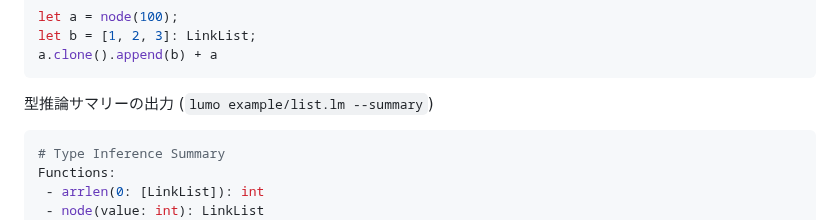
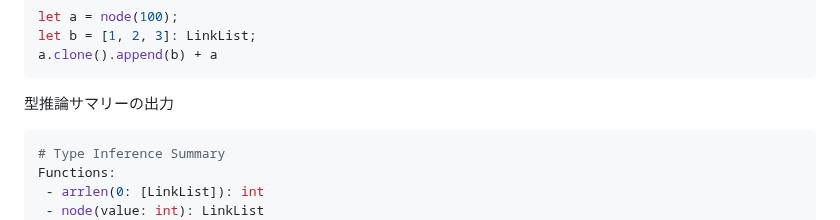
Before and after one commit to archy-none/lumo, a Markdown page: README.md, the part around the change. Rendered like a GitHub page.

````diff
--- a/README.md
+++ b/README.md
@@ -106,7 +106,7 @@ let b = [1, 2, 3]: LinkList;
 a.clone().append(b) + a
 ```
 
-型推論サマリーの出力 (`lumo example/list.lm --summary`)
+型推論サマリーの出力
 ```yaml
 # Type Inference Summary
 Functions:
````
